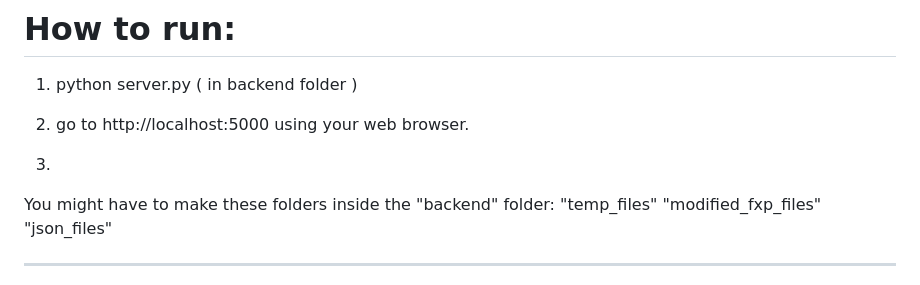
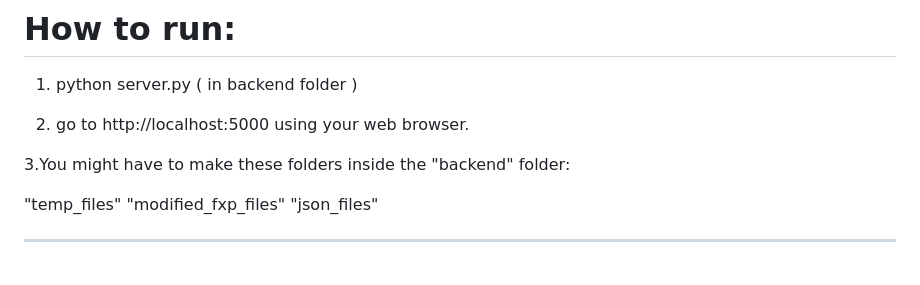
Before and after one commit to d0nk3yhm/fxp_edit, a Markdown page: README.md, the part around the change. GitHub-like rendering.

```diff
--- a/README.md
+++ b/README.md
@@ -44,9 +44,8 @@ sys
 
 2. go to http://localhost:5000 using your web browser.
 
-3.
+3.You might have to make these folders inside the "backend" folder:
 
-You might have to make these folders inside the "backend" folder:
 "temp_files"
 "modified_fxp_files"
 "json_files"
```
